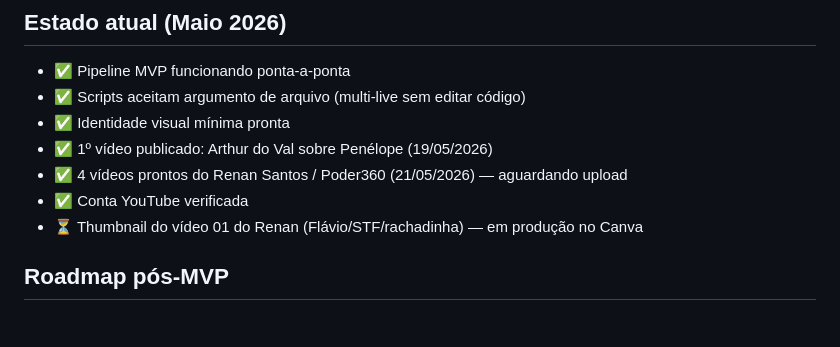
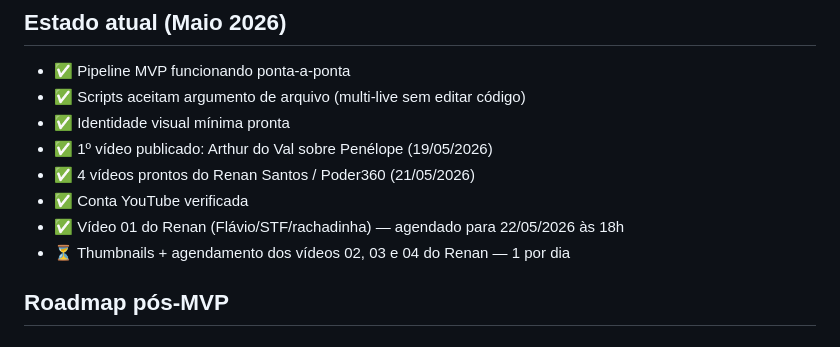
Before and after one commit to guscrat/missao-em-cortes, a Markdown page: CLAUDE.md, the part around the change. GitHub-like rendering.

Commit message:
Atualiza estado: vídeo 01 Renan agendado para 22/05 às 18h
Co-Authored-By: Claude Sonnet 4.6 <noreply@anthropic.com>

```diff
--- a/CLAUDE.md
+++ b/CLAUDE.md
@@ -118,9 +118,10 @@ Está em `prompts/segmentacao.md`. Objetivo: a LLM recebe a transcrição comple
 - ✅ Scripts aceitam argumento de arquivo (multi-live sem editar código)
 - ✅ Identidade visual mínima pronta
 - ✅ 1º vídeo publicado: Arthur do Val sobre Penélope (19/05/2026)
-- ✅ 4 vídeos prontos do Renan Santos / Poder360 (21/05/2026) — aguardando upload
+- ✅ 4 vídeos prontos do Renan Santos / Poder360 (21/05/2026)
 - ✅ Conta YouTube verificada
-- ⏳ Thumbnail do vídeo 01 do Renan (Flávio/STF/rachadinha) — em produção no Canva
+- ✅ Vídeo 01 do Renan (Flávio/STF/rachadinha) — agendado para 22/05/2026 às 18h
+- ⏳ Thumbnails + agendamento dos vídeos 02, 03 e 04 do Renan — 1 por dia
 
 ## Roadmap pós-MVP
 
```
